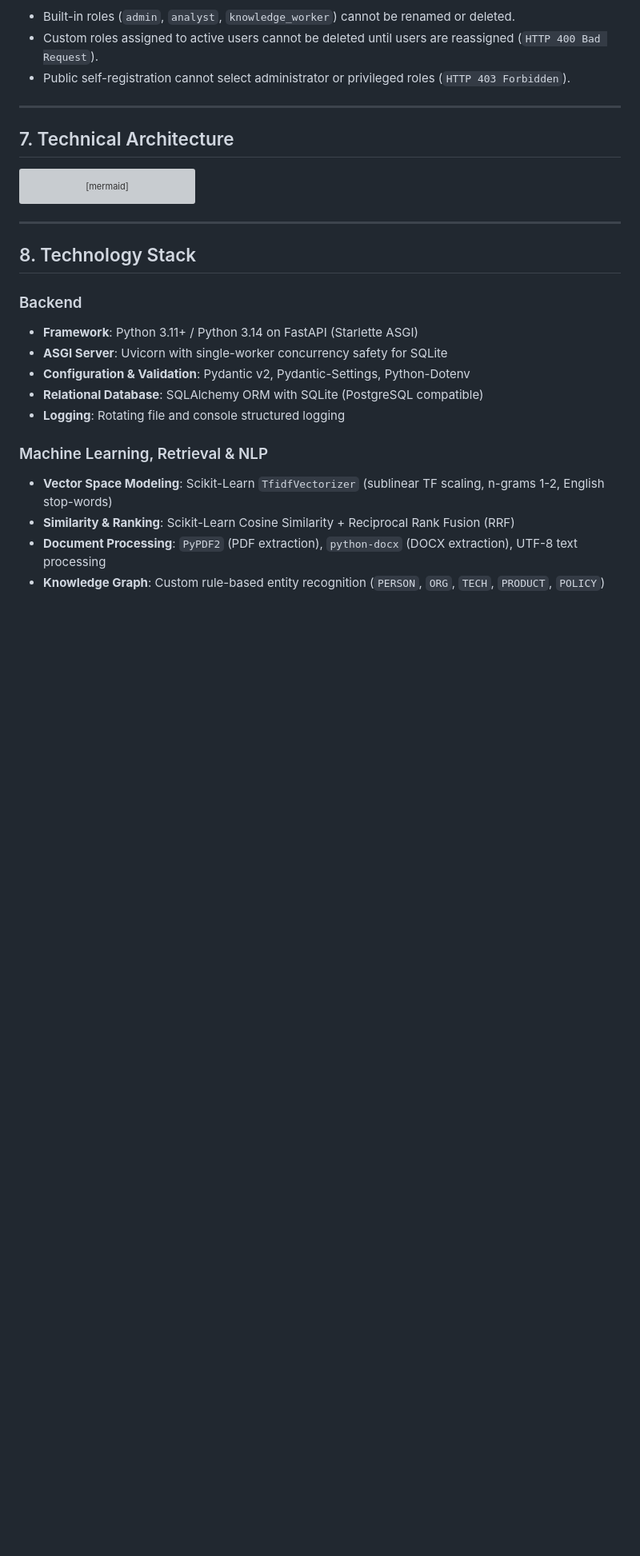
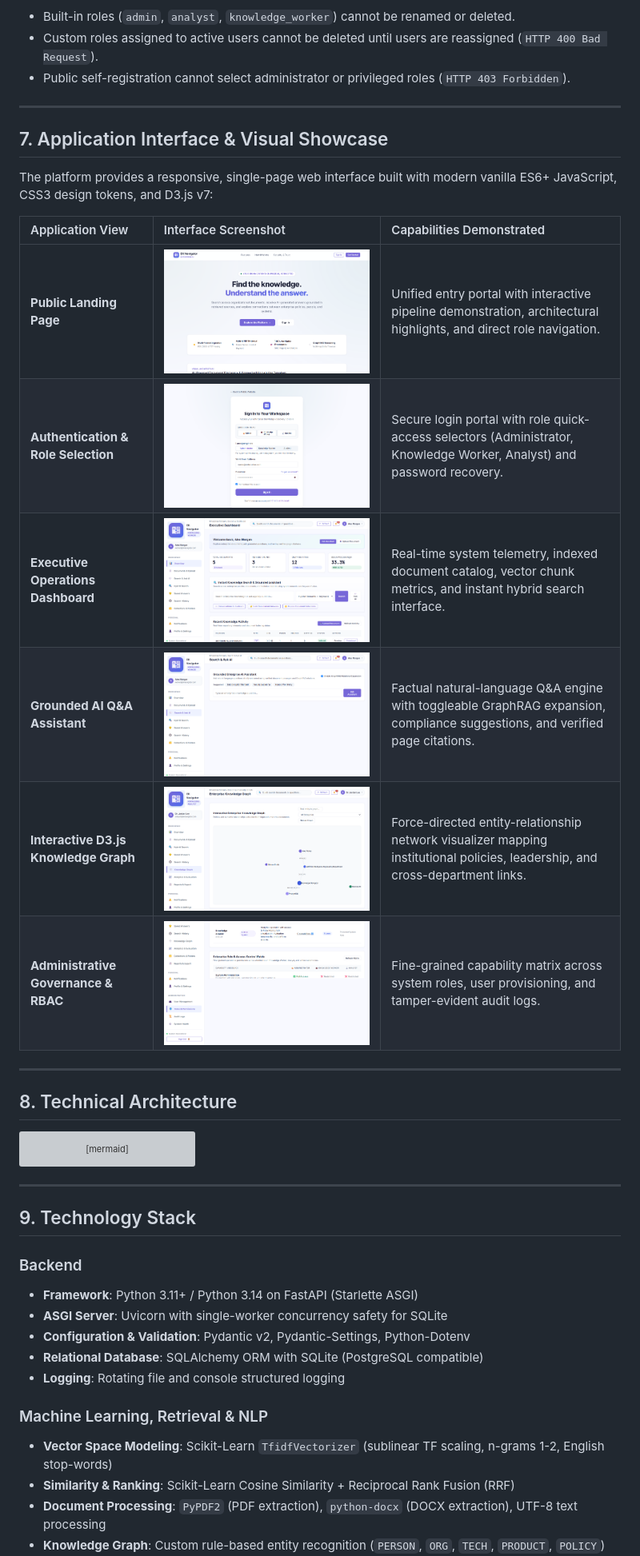
Before and after one commit to shweeta1015/enterprise-knowledge-navigator, a Markdown page: README.md, the part around the change printed below. Shown: that part at 80% size. Drawn GitHub-style; pictures changed too: docs/screenshots/01_landing_page.png (added), docs/screenshots/02_login_portal.png (added), docs/screenshots/03_worker_dashboard.png (added); blank space fills up the shorter version; grey boxes are pictures that could not be loaded.

Commit message:
docs: add genuine UI screenshots, remove public demo passwords, and enhance setup documentation for academic review

````diff
--- a/README.md
+++ b/README.md
@@ -117,7 +118,22 @@ In addition to built-in roles, administrators can create and manage custom roles
 
 ---
 
-## 7. Technical Architecture
+## 7. Application Interface & Visual Showcase
+
+The platform provides a responsive, single-page web interface built with modern vanilla ES6+ JavaScript, CSS3 design tokens, and D3.js v7:
+
+| Application View | Interface Screenshot | Capabilities Demonstrated |
+| :--- | :--- | :--- |
+| **Public Landing Page** | ![Public Landing Page](docs/screenshots/01_landing_page.png) | Unified entry portal with interactive pipeline demonstration, architectural highlights, and direct role navigation. |
+| **Authentication & Role Selection** | ![Authentication Screen](docs/screenshots/02_login_portal.png) | Secure login portal with role quick-access selectors (Administrator, Knowledge Worker, Analyst) and password recovery. |
+| **Executive Operations Dashboard** | ![Executive Dashboard](docs/screenshots/03_worker_dashboard.png) | Real-time system telemetry, indexed document catalog, vector chunk metrics, and instant hybrid search interface. |
+| **Grounded AI Q&A Assistant** | ![Grounded Q&A Assistant](docs/screenshots/04_grounded_assistant.png) | Factual natural-language Q&A engine with toggleable GraphRAG expansion, compliance suggestions, and verified page citations. |
+| **Interactive D3.js Knowledge Graph** | ![Knowledge Graph](docs/screenshots/05_knowledge_graph.png) | Force-directed entity-relationship network visualizer mapping institutional policies, leadership, and cross-department links. |
+| **Administrative Governance & RBAC** | ![Admin Roles Matrix](docs/screenshots/06_admin_portal.png) | Fine-grained capability matrix across system roles, user provisioning, and tamper-evident audit logs. |
+
+---
+
+## 8. Technical Architecture
 
 ```mermaid
 flowchart TD
@@ -182,7 +198,7 @@ flowchart TD
 
 ---
 
-## 8. Technology Stack
+## 9. Technology Stack
 
 ### Backend
 - **Framework**: Python 3.11+ / Python 3.14 on FastAPI (Starlette ASGI)
````
Also changed, not shown: other parts of README.md (+28 -18 lines), 1 other file.
